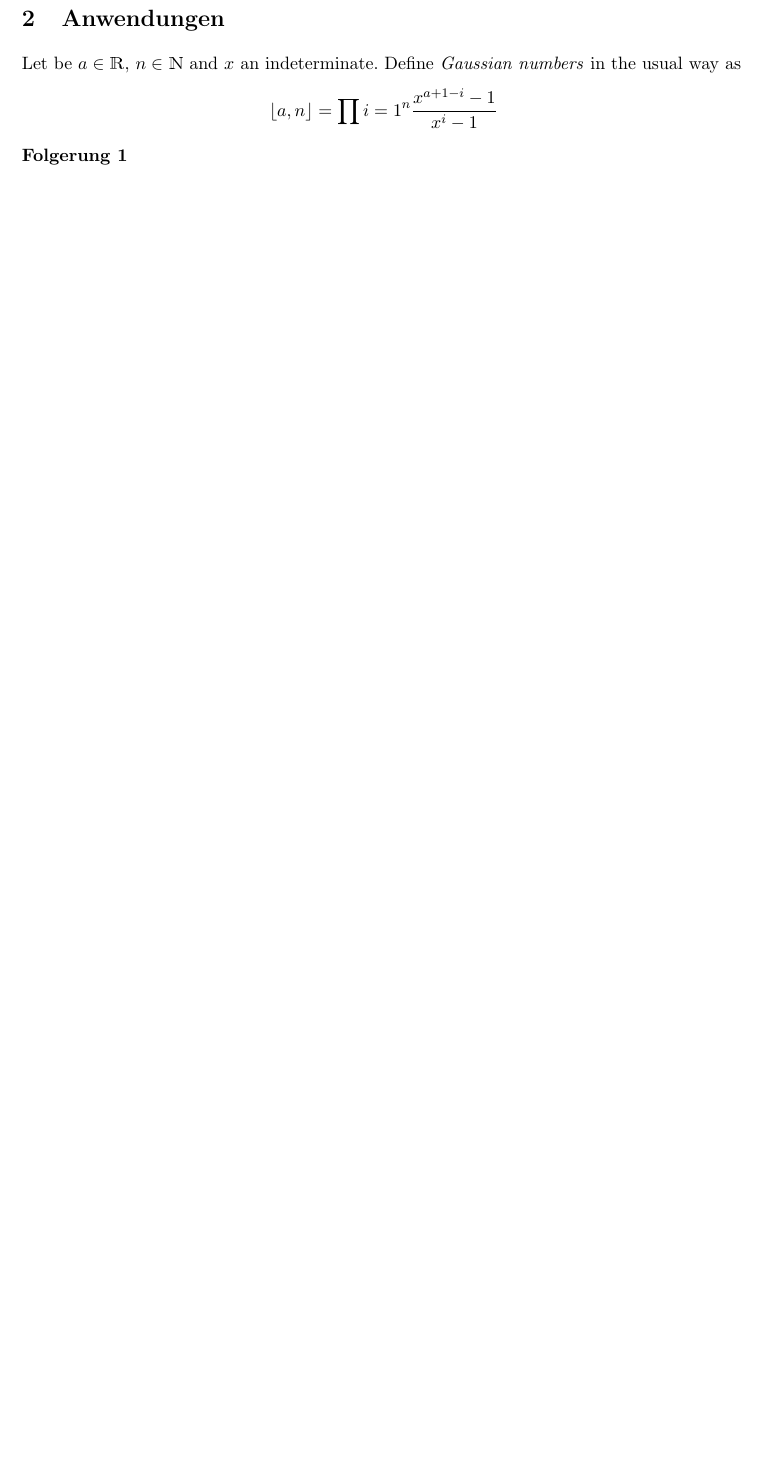
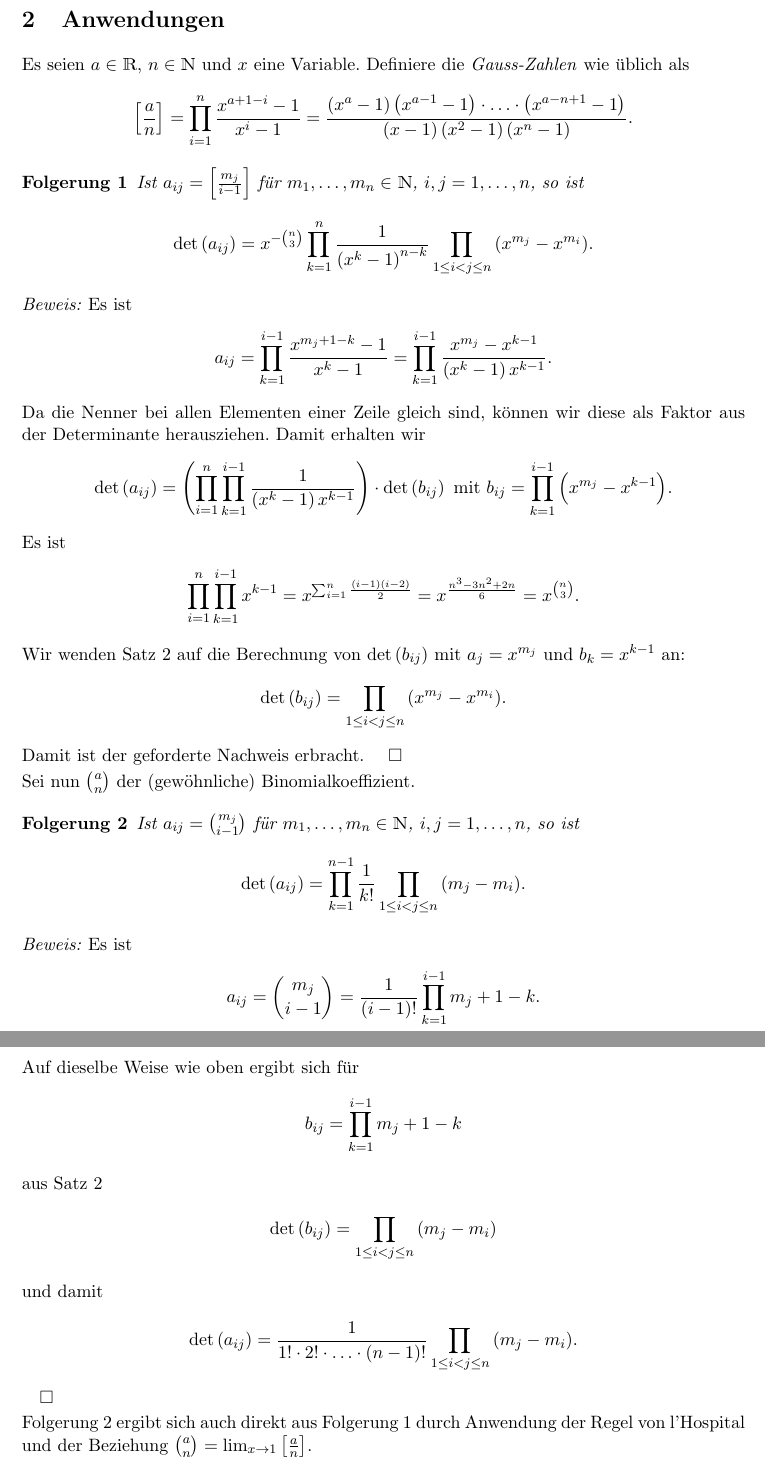
Before and after one commit to Mathematikolympiade/Mathe-Texte, a LaTeX paper (Artikel/graebe-25-1.tex, which reads StyleFiles/ko-math.sty): part of page 2 of 2 before the commit and two parts of pages 3 and 4 of 4 after it, the two joined at a grey line, cut so that both start at the same text, the shorter picture padded with empty space. Compiled offline with pdfLaTeX.

Commit message:
Text finalisiert

```diff
--- a/Artikel/graebe-25-1.tex
+++ b/Artikel/graebe-25-1.tex
@@ -1,6 +1,8 @@
 \documentclass[11pt,a4paper]{article}
 \usepackage{kosemnet,ko-math,ngerman}
 \usepackage[utf8]{inputenc}
+
+\renewcommand{\det}[1]{\mathrm{det}\br{#1}}
 
 \author{Hans-Gert Gräbe, Leipzig}
 \title{Ein Van-der-Monde-artiges Theorem\kosemnetlicensemark}
@@ -106,15 +125,72 @@ die Behauptung aber aus dem originalen Satz von van der Monde. \hfill$\Box$
 
 \newcommand{\gauss}[2]{\ensuremath\sbr{\frac{#1}{#2}}}
 
-Let be $a\in\R$, $n\in\N$ and $x$ an indeterminate. Define \emph{Gaussian
-numbers} in the usual way as
+Es seien $a\in\R$, $n\in\N$ und $x$ eine Variable. Definiere die
+\emph{Gauss-Zahlen} wie üblich als
 \begin{gather*}
-  \gauss{a,n}=\prod{i=1}^n\frac{x^{a+1-i}-1}{x^i-1}
+  \gauss{a}{n}=\prod_{i=1}^n\frac{x^{a+1-i}-1}{x^i-1}
+  =\frac{\br{x^a-1}\br{x^{a-1}-1}\m\dots\m\br{x^{a-n+1}-1}}
+  {\br{x-1}\br{x^2-1}\br{x^n-1}}.
 \end{gather*}
 
 \begin{folgerung}
+  Ist $a_{ij}=\gauss{m_j}{i-1}$ für $m_1,\dots,m_n\in\N$, $i,j=1,\dots,n$, so
+  ist
+  \begin{gather*}
+    \det{a_{ij}} = x^{-\binom{n}{3}}\prod_{k=1}^n{\frac{1}{\br{x^k-1}^{n-k}}}
+    \prod_{1\le i<j\le n}{\br{x^{m_j}-x^{m_i}}}.
+  \end{gather*}
+\end{folgerung}
+\begin{beweis}
+  Es ist
+\begin{gather*}
+  a_{ij} =\prod_{k=1}^{i-1}\frac{x^{m_j+1-k}-1}{x^k-1}
+  =\prod_{k=1}^{i-1}\frac{x^{m_j}-x^{k-1}}{\br{x^k-1}x^{k-1}}.
+\end{gather*}
+Da die Nenner bei allen Elementen einer Zeile gleich sind, können wir diese
+als Faktor aus der Determinante herausziehen. Damit erhalten wir
+\begin{gather*}
+  \det{a_{ij}}=\br{\prod_{i=1}^n{\prod_{k=1}^{i-1}\frac{1}{\br{x^k-1}x^{k-1}}}}\m
+  \det{b_{ij}}\ \text{mit}\ b_{ij}=\prod_{k=1}^{i-1}{\br{x^{m_j}-x^{k-1}}}.
+\end{gather*}
+Es ist
+\begin{gather*}
+  \prod_{i=1}^n{\prod_{k=1}^{i-1}{x^{k-1}}}=x^{\sum_{i=1}^n{\frac{(i-1)(i-2)}{2}}}
+  =x^{\frac{n^3-3n^2+2n}{6}} =x^{\binom{n}{3}}.
+\end{gather*}
+Wir wenden Satz~2 auf die Berechnung von $\det{b_{ij}}$ mit $a_j=x^{m_j}$ und
+$b_k=x^{k-1}$ an:
+\begin{gather*}
+  \det{b_{ij}}=\prod_{1\le i<j\le n}{\br{x^{m_j}-x^{m_i}}}.
+\end{gather*}
+Damit ist der geforderte Nachweis erbracht.
+\end{beweis}
+Sei nun $\binom{a}{n}$ der (gewöhnliche) Binomialkoeffizient.
+\begin{folgerung}
+  Ist $a_{ij}=\binom{m_j}{i-1}$ für $m_1,\dots,m_n\in\N$, $i,j=1,\dots,n$, so
+  ist
+\begin{gather*}
+  \det{a_{ij}} = \prod_{k=1}^{n-1}{\frac{1}{k!}}
+  \prod_{1\le i<j\le n}{\br{m_j-m_i}}.
+\end{gather*}
+\end{folgerung}
+\begin{beweis}
+  Es ist
+\begin{gather*}
+  a_{ij}=\binom{m_j}{i-1}=\frac{1}{(i-1)!}\prod_{k=1}^{i-1}{m_j+1-k}.
+\end{gather*}
+Auf dieselbe Weise wie oben ergibt sich für
+\begin{gather*}
+  b_{ij}=\prod_{k=1}^{i-1}{m_j+1-k}
+  \intertext{aus Satz 2}
+  \det{b_{ij}}=\prod_{1\le i<j\le n}{\br{m_j-m_i}}
+  \intertext{und damit}
+  \det{a_{ij}}=\frac{1}{1!\m 2!\m\dots\m(n-1)!}
+  \prod_{1\le i<j\le n}{\br{m_j-m_i}}.
+\end{gather*}
+\end{beweis}
 
-\end{folgerung}
-
+Folgerung 2 ergibt sich auch direkt aus Folgerung 1 durch Anwendung der Regel
+von l'Hospital und der Beziehung $\binom{a}{n}=\lim_{x\to 1}\gauss{a}{n}$.
 
 \end{document}
--- a/StyleFiles/ko-math.sty
+++ b/StyleFiles/ko-math.sty
@@ -39,7 +39,7 @@
 % Markup for functions
 \newcommand{\abs}[1]{\left\vert #1\right\vert}
 \newcommand{\floor}[1]{\left\lfloor #1\right\rfloor}
-\def\gauss{\floor} % deprecated
+%\def\gauss{\floor} % deprecated
 \newcommand{\ceil}[1]{\left\lceil #1\right\rceil}
 \newcommand{\card}[1]{\left| #1\right|}
 \renewcommand{\mod}[1]{~(\mathrm{mod}~ #1)}
```
Also changed, not shown: Artikel/graebe-25-1.tex (79 more changed lines).
